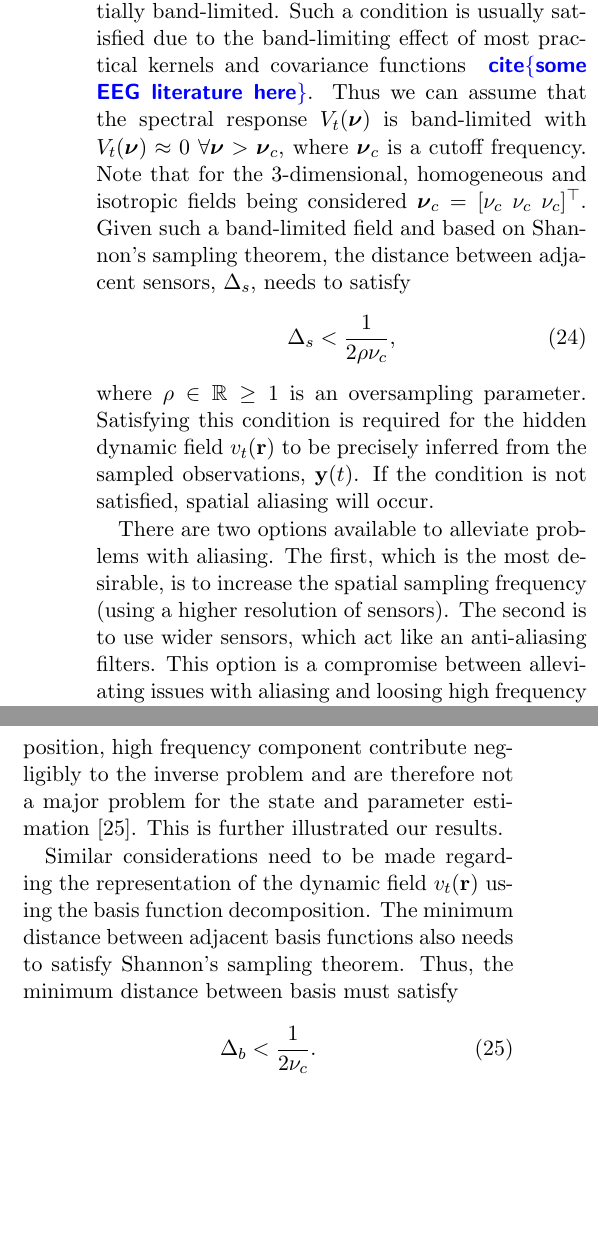
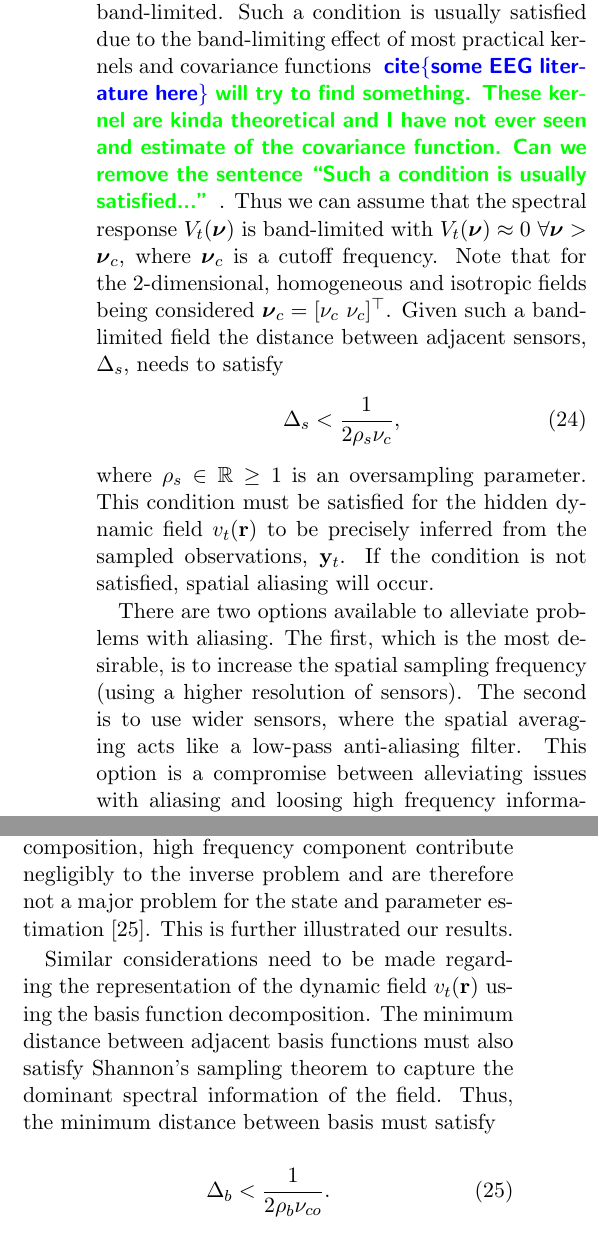
Before and after one commit to mikedewar/BrainIDE, a LaTeX paper (ltx/Journal of Neuroengineering/StateAndParameterEstimationNeuralFields_JoNE.tex): two parts of the columns of page 5 of 15, joined at a grey line, cut so that both start at the same text, the shorter picture padded with empty space. Compiled offline with pdfLaTeX.

Commit message:
finished edit on spatial freq analysis section

```diff
--- a/ltx/Journal of Neuroengineering/StateAndParameterEstimationNeuralFields_JoNE.tex
+++ b/ltx/Journal of Neuroengineering/StateAndParameterEstimationNeuralFields_JoNE.tex
@@ -239,13 +239,13 @@ The spectral characteristics of the field are governed by the shape of the conne
 
-Let the spectral representation of the dynamic field at time $t$ be denoted by $V_t(\boldsymbol{\nu})$. Then, for an accurate representation, $V_t(\boldsymbol{\nu})$ needs to be spatially band-limited. Such a condition is usually satisfied due to the band-limiting effect of most practical kernels and covariance functions \todo{~cite\{some EEG literature here\}}. Thus we can assume that the spectral response $V_t(\boldsymbol{\nu})$ is band-limited with $V_t(\boldsymbol{\nu}) \approx 0 ~ \forall \boldsymbol{\nu} > \boldsymbol{\nu}_c$, where $\boldsymbol{\nu}_c$ is a cutoff frequency. Note that for the 3-dimensional, homogeneous and isotropic fields being considered $\boldsymbol{\nu}_c = [\nu_c ~ \nu_c ~ \nu_c]^\top$. Given such a band-limited field and based on Shannon's sampling theorem, the distance between adjacent sensors, $\Delta_s$, needs to satisfy
+Let the spectral representation of the dynamic field at time $t$ be denoted by $V_t(\boldsymbol{\nu})$. Then, for an accurate representation, $V_t(\boldsymbol{\nu})$ needs to be spatially band-limited. Such a condition is usually satisfied due to the band-limiting effect of most practical kernels and covariance functions \todo{~cite\{some EEG literature here\}} \omg{will try to find something. These kernel are kinda theoretical and I have not ever seen and estimate of the covariance function. Can we remove the sentence ``Such a condition is usually satisfied...'' }. Thus we can assume that the spectral response $V_t(\boldsymbol{\nu})$ is band-limited with $V_t(\boldsymbol{\nu}) \approx 0 ~ \forall \boldsymbol{\nu} > \boldsymbol{\nu}_c$, where $\boldsymbol{\nu}_c$ is a cutoff frequency. Note that for the 2-dimensional, homogeneous and isotropic fields being considered $\boldsymbol{\nu}_c = [\nu_c ~ \nu_c]^\top$. Given such a band-limited field the distance between adjacent sensors, $\Delta_s$, needs to satisfy
 \begin{equation}
-	\label{eq:MinimumSensorDistance} \Delta_s < \frac{1}{2\rho\nu_c},
+	\label{eq:MinimumSensorDistance} \Delta_s < \frac{1}{2\rho_s\nu_{c}},
 \end{equation}
-where $\rho \in \mathbb{R} \ge 1$ is an oversampling parameter. Satisfying this condition is required for the hidden dynamic field $v_t(\mathbf{r})$ to be precisely inferred from the sampled observations, $\mathbf{y}(t)$. If the condition is not satisfied, spatial aliasing will occur.
+where $\rho_s \in \mathbb{R} \ge 1$ is an oversampling parameter. This condition must be satisfied for the hidden dynamic field $v_t(\mathbf{r})$ to be precisely inferred from the sampled observations, $\mathbf{y}_t$. If the condition is not satisfied, spatial aliasing will occur.
 
-There are two options available to alleviate problems with aliasing. The first, which is the most desirable, is to increase the spatial sampling frequency (using a higher resolution of sensors). The second is to use wider sensors, which act like an anti-aliasing filters. This option is a compromise between alleviating issues with aliasing and loosing high frequency information contained in the field. In practice, the bandwidth of the cortex can not be estimated by traditional electrophysiological measurements due to spatial limitations. However, we envisage it may be possible the estimate it using other modalities with higher spatial resolution such as, fMRI, NIRS or other optical imaging techniques. Errors associated with mild aliasing result in distortions in the high frequency components of the field dynamics. However, after applying the basis function decomposition, high frequency component contribute negligibly to the inverse problem and are therefore not a major problem for the state and parameter estimation~\cite{Sanner1992}. This is further illustrated our results.
+There are two options available to alleviate problems with aliasing. The first, which is the most desirable, is to increase the spatial sampling frequency (using a higher resolution of sensors). The second is to use wider sensors, where the spatial averaging acts like a low-pass anti-aliasing filter. This option is a compromise between alleviating issues with aliasing and loosing high frequency information contained in the field. In practice, it is difficult  to estimate the bandwidth of the cortex using traditional electrophysiological measurements due to spatial limitations. However, we envisage it may be possible the estimate it using other modalities with higher spatial resolution such as, fMRI, NIRS or other optical imaging techniques~\cite{Issa2000}. Errors associated with mild aliasing result in distortions in the high frequency components of the field dynamics. However, after applying the basis function decomposition, high frequency component contribute negligibly to the inverse problem and are therefore not a major problem for the state and parameter estimation~\cite{Sanner1992}. This is further illustrated our results.
 
-Similar considerations need to be made regarding the representation of the dynamic field $v_t(\mathbf{r})$ using the basis function decomposition. The minimum distance between adjacent basis functions also needs to satisfy Shannon's sampling theorem. Thus, the minimum distance between basis must satisfy
+Similar considerations need to be made regarding the representation of the dynamic field $v_t(\mathbf{r})$ using the basis function decomposition. The minimum distance between adjacent basis functions must also satisfy Shannon's sampling theorem to capture the dominant spectral information of the field. Thus, the minimum distance between basis must satisfy
 \begin{equation}
-	\Delta_b < \frac{1}{2\nu_c}.
+	\Delta_b < \frac{1}{2\rho_b\nu_{co}}.
 \end{equation}
```
Also changed, not shown: ltx/Journal of Neuroengineering/BrainIDE.bib (+11 -0 lines), ltx/Journal of Neuroengineering/StateAndParameterEstimationNeuralFields_JoNE.tex (12 more changed lines).
